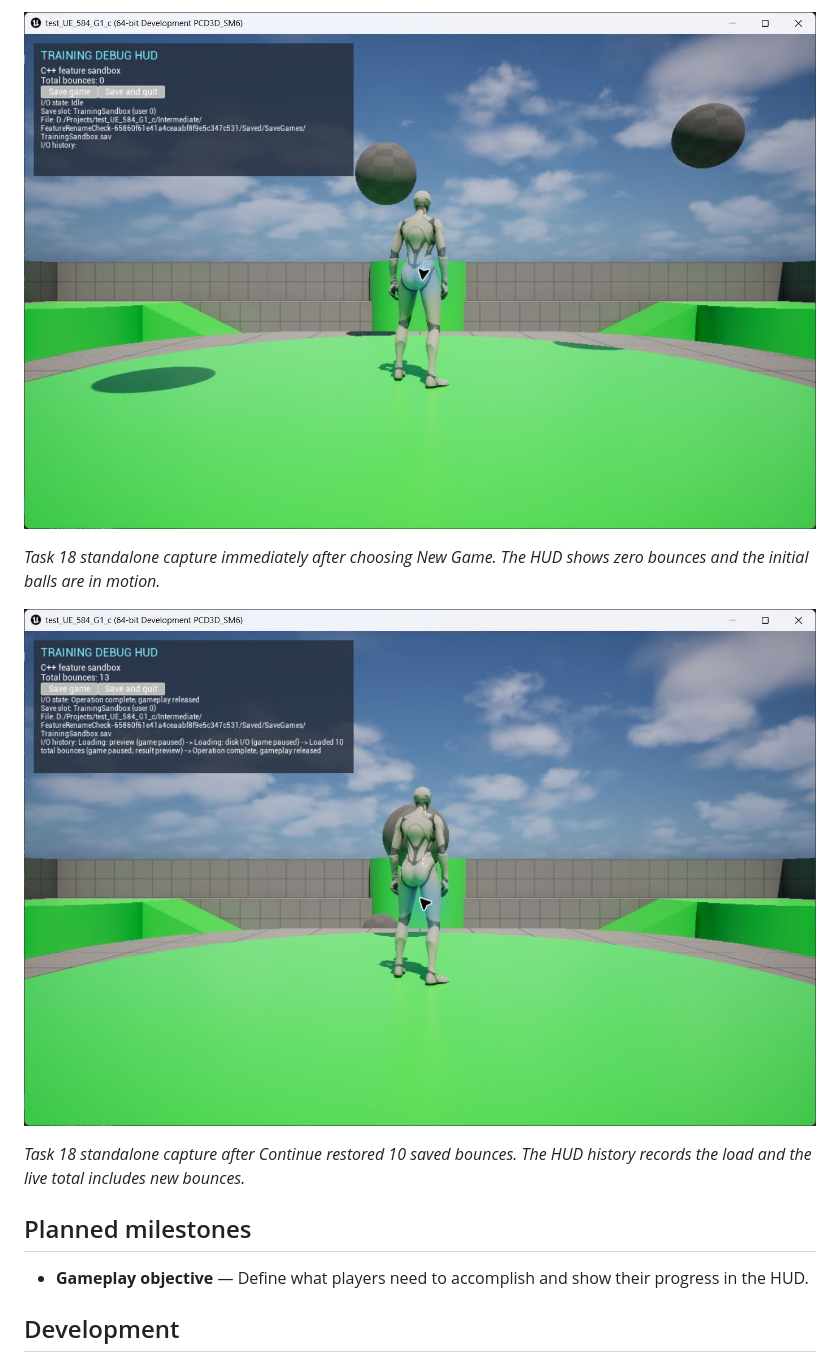
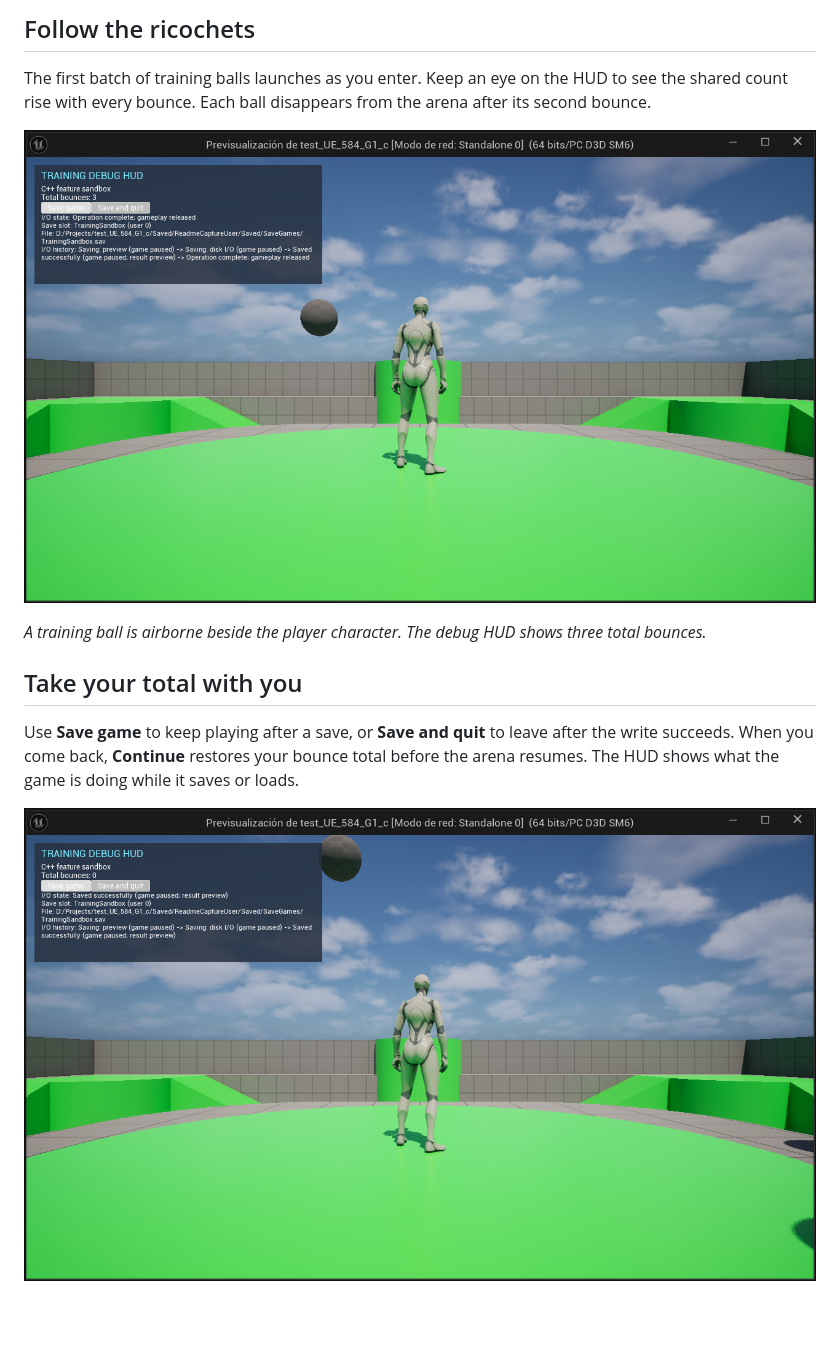
Before and after one commit to chaotive/test_UE_584_G1_c, a Markdown page: README.md, the part around one of its changes. Drawn GitHub-style; pictures changed too: docs/images/arena-bounce-hud.png (added), docs/images/save-result.png (added); blank space fills up the shorter version.

```diff
--- a/README.md
+++ b/README.md
@@ -29,15 +25,15 @@ The module and its reflected save class were renamed. Saves written with the old
 
-![New Game with training balls and a zero bounce total](docs/images/task-18-new-game.jpg)
+## Follow the ricochets
 
-*Task 18 standalone capture immediately after choosing New Game. The HUD shows zero bounces and the initial balls are in motion.*
+The first batch of training balls launches as you enter. Keep an eye on the HUD to see the shared count rise with every bounce. Each ball disappears from the arena after its second bounce.
 
-![Gameplay after Continue with 10 loaded bounces in the HUD history](docs/images/task-18-continue.jpg)
+![Third-person character, airborne training ball, and HUD showing three bounces](docs/images/arena-bounce-hud.png)
 
-*Task 18 standalone capture after Continue restored 10 saved bounces. The HUD history records the load and the live total includes new bounces.*
+*A training ball is airborne beside the player character. The debug HUD shows three total bounces.*
 
-## Planned milestones
+## Take your total with you
 
-- **Gameplay objective** — Define what players need to accomplish and show their progress in the HUD.
+Use **Save game** to keep playing after a save, or **Save and quit** to leave after the write succeeds. When you come back, **Continue** restores your bounce total before the arena resumes. The HUD shows what the game is doing while it saves or loads.
 
-## Development
+![Debug HUD confirming a successful save while gameplay is paused](docs/images/save-result.png)
 
```
Also changed, not shown: other parts of README.md (+35 -15 lines), AGENTS.MD (+2 -2 lines), docs/images/continue-load-result.png (added), docs/images/startup-empty.png (added), docs/images/startup-saved.png (added), 1 other file.
